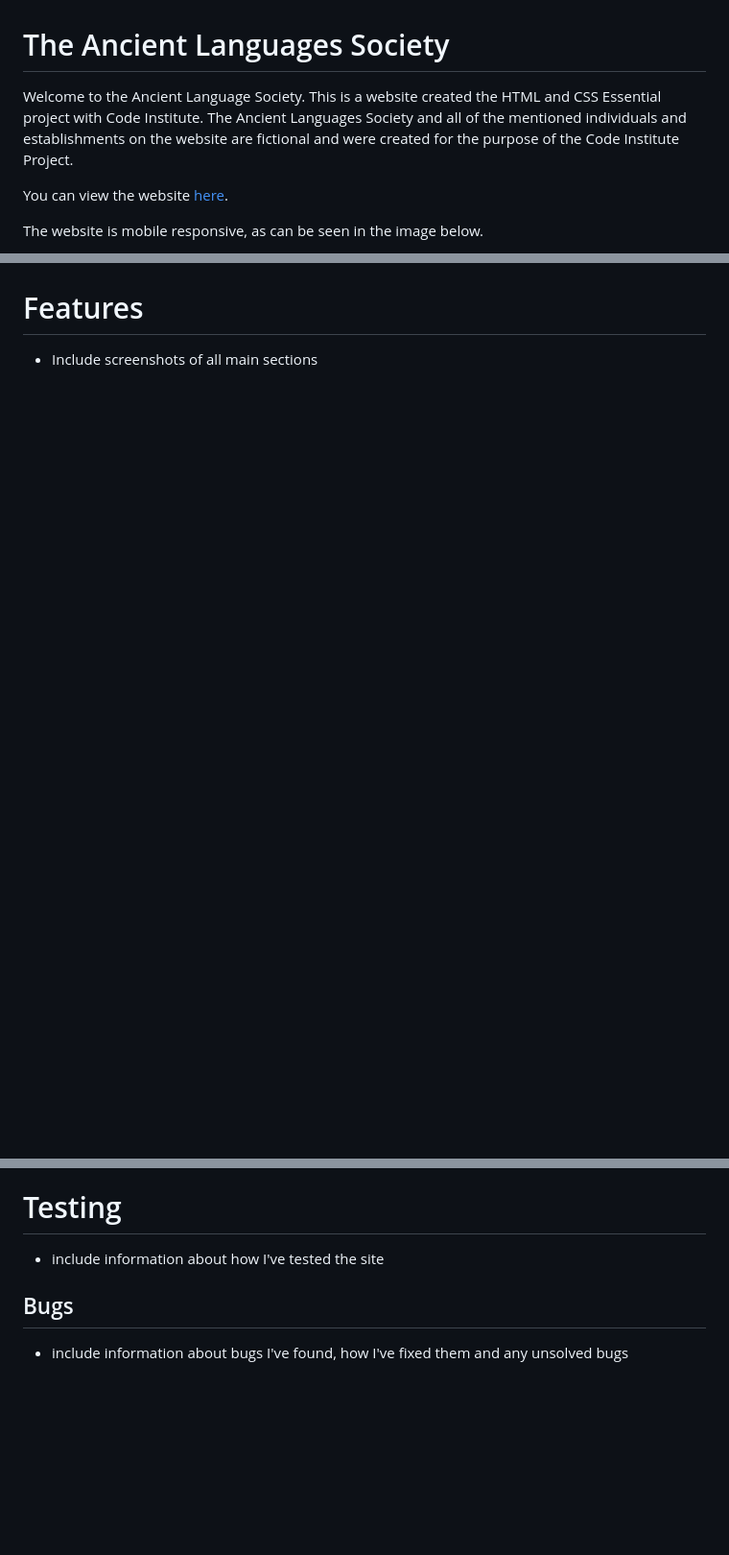
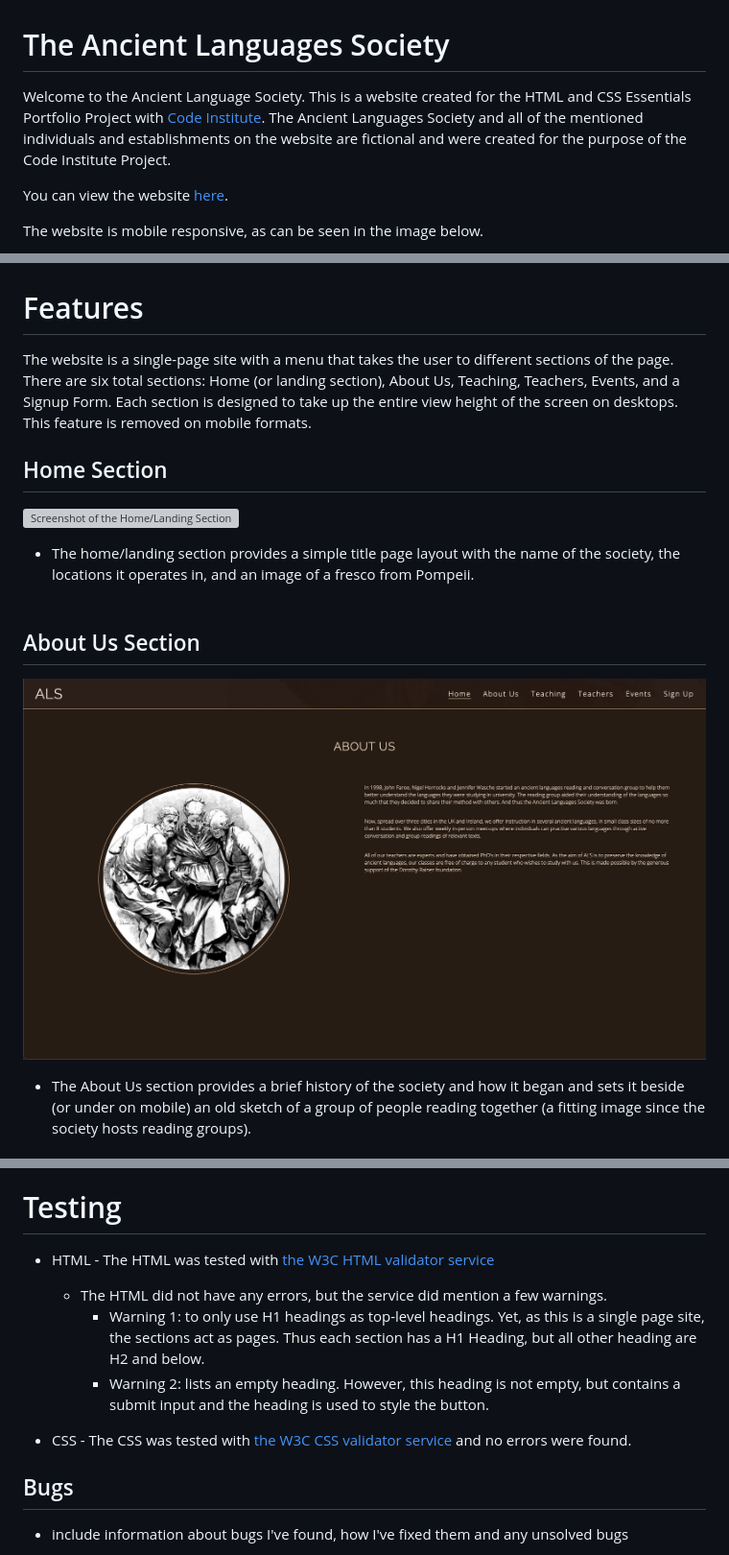
Before and after one commit to Code-Institute-Submissions/adamsburge-Ancient-Languages-Society, a Markdown page: README.md, 3 parts joined by grey strips. Shown: that part at 96% size. Drawn GitHub-style; pictures changed too: assets/images/about-us.png (added); blank space fills up the shorter version; grey boxes are pictures that could not be loaded.

Commit message:
update Features and Testing sections of README file

```diff
--- a/README.md
+++ b/README.md
@@ -1,6 +1,6 @@
 # The Ancient Languages Society
 
-Welcome to the Ancient Language Society. This is a website created the HTML and CSS Essential project with Code Institute. The Ancient Languages Society and all of the mentioned individuals and establishments on the website are fictional and were created for the purpose of the Code Institute Project.
+Welcome to the Ancient Language Society. This is a website created for the HTML and CSS Essentials Portfolio Project with [Code Institute](https://codeinstitute.net). The Ancient Languages Society and all of the mentioned individuals and establishments on the website are fictional and were created for the purpose of the Code Institute Project.
 
 You can view the website [here](https://adamsburge.github.io/Ancient-Languages-Society/).
 
@@ -11,4 +11,17 @@ The website is mobile responsive, as can be seen in the image below.
 
 # Features
 
-- Include screenshots of all main sections
+The website is a single-page site with a menu that takes the user to different sections of the page. There are six total sections: Home (or landing section), About Us, Teaching, Teachers, Events, and a Signup Form. Each section is designed to take up the entire view height of the screen on desktops. This feature is removed on mobile formats.
+
+## Home Section
+![Screenshot of the Home/Landing Section](assets/images/home-landing.png)
+
+- The home/landing section provides a simple title page layout with the name of the society, the locations it operates in, and an image of a fresco from Pompeii.
+<br><br>
+
+## About Us Section
+![Screenshot of the About Us Section](assets/images/about-us.png)
+
+- The About Us section provides a brief history of the society and how it began and sets it beside (or under on mobile) an old sketch of a group of people reading together (a fitting image since the society hosts reading groups).
+<br><br>
+
@@ -15,7 +51,12 @@ The website is mobile responsive, as can be seen in the image below.
 
 # Testing
 
-- include information about how I've tested the site
+- HTML - The HTML was tested with [the W3C HTML validator service](https://validator.w3.org)
+    - The HTML did not have any errors, but the service did mention a few warnings.
+        - Warning 1: to only use H1 headings as top-level headings. Yet, as this is a single page site, the sections act as pages. Thus each section has a H1 Heading, but all other heading are H2 and below.
+        - Warning 2: lists an empty heading. However, this heading is not empty, but contains a submit input and the heading is used to style the button.
+
+- CSS - The CSS was tested with [the W3C CSS validator service](https://jigsaw.w3.org/css-validator/) and no errors were found.
 
 ## Bugs
 
```
Also changed, not shown: other parts of README.md (+23 -0 lines), assets/images/events.png (added), assets/images/teachers.png (added), assets/images/teaching.png (added), 2 other files.
